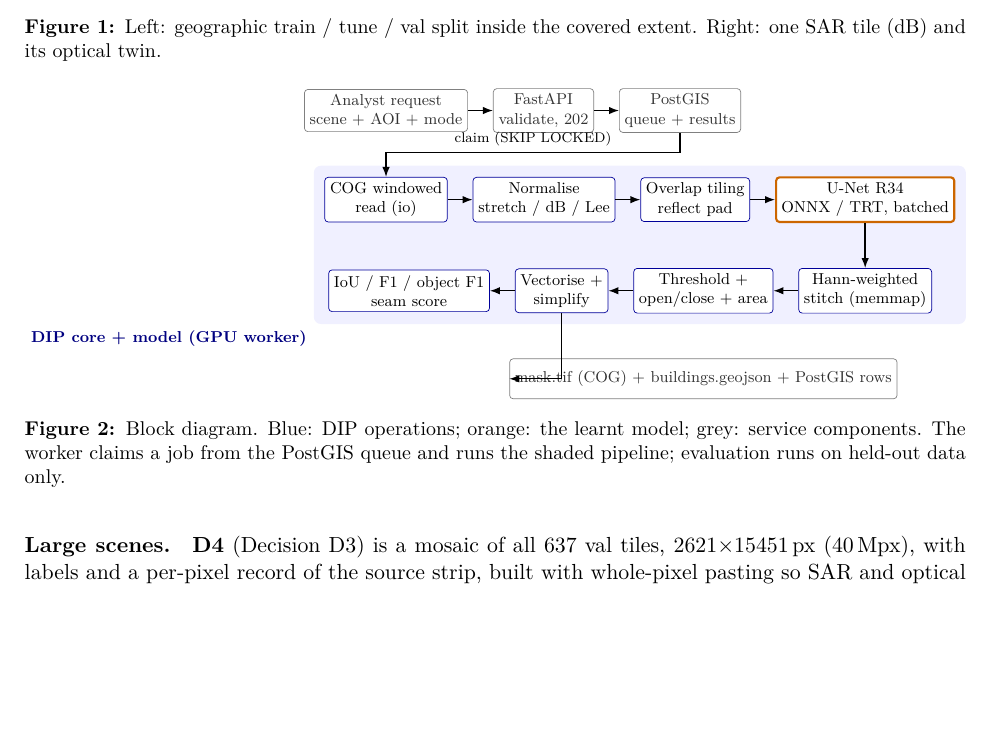
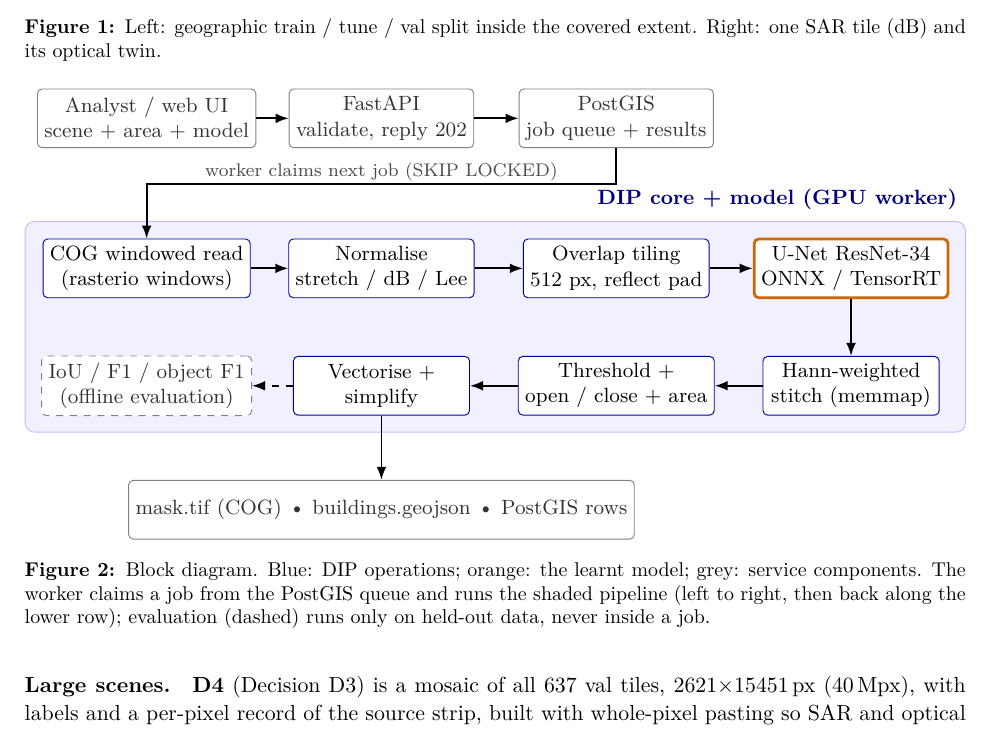
Before and after one commit to jarvisxys/geoinfer-airgap, a LaTeX paper (report/report.tex): part of page 3 of 14, cut so that both start at the same text, the shorter picture padded with empty space. Compiled offline with pdfLaTeX.

Commit message:
docs: final readme, report pdf and fixed block diagram (#44)
* docs: final readme with ui screenshots and download guide, fixed block diagram, report pdf

* docs: three-row architecture diagram in readme

```diff
--- a/report/report.tex
+++ b/report/report.tex
@@ -167,45 +167,52 @@ eval\}}). Everything else is the delivery vehicle.
 \centering
 \resizebox{\linewidth}{!}{%
 \begin{tikzpicture}[
-  node distance=4mm and 5mm,
   box/.style={draw, rounded corners=2pt, align=center, font=\footnotesize,
-              minimum height=8mm, inner sep=3pt, fill=white},
+              minimum height=9mm, minimum width=27mm, inner sep=3pt, fill=white},
   dip/.style={box, draw=blue!60!black},
   ai/.style={box, draw=orange!80!black, very thick},
   svc/.style={box, draw=black!50, text=black!80},
-  arr/.style={-{Latex[length=2mm]}, thick}]
-\node[svc] (req) {Analyst request\\scene + AOI + mode};
-\node[svc, right=of req] (api) {FastAPI\\validate, 202};
-\node[svc, right=of api] (db) {PostGIS\\queue + results};
-\node[dip, below=9mm of req] (io) {COG windowed\\read (io)};
-\node[dip, right=of io] (norm) {Normalise\\stretch / dB / Lee};
-\node[dip, right=of norm] (tile) {Overlap tiling\\reflect pad};
-\node[ai, right=of tile] (unet) {U-Net R34\\ONNX / TRT, batched};
-\node[dip, below=9mm of unet] (stitch) {Hann-weighted\\stitch (memmap)};
-\node[dip, left=of stitch] (morph) {Threshold +\\open/close + area};
-\node[dip, left=of morph] (vec) {Vectorise +\\simplify};
-\node[dip, left=of vec] (eval) {IoU / F1 / object F1\\seam score};
-\node[svc, below=9mm of morph] (out) {mask.tif (COG) + buildings.geojson + PostGIS rows};
+  arr/.style={-{Latex[length=2mm]}, thick},
+  lab/.style={font=\scriptsize, text=black!70, fill=white, inner sep=1pt}]
+% service row
+\node[svc] (req) at (0, 0) {Analyst / web UI\\scene + area + model};
+\node[svc] (api) at (3.6, 0) {FastAPI\\validate, reply 202};
+\node[svc] (db)  at (7.2, 0) {PostGIS\\job queue + results};
+% DIP pipeline, a U-turn in two rows
+\node[dip] (io)     at (0, -2.3)    {COG windowed read\\(rasterio windows)};
+\node[dip] (norm)   at (3.6, -2.3)  {Normalise\\stretch / dB / Lee};
+\node[dip] (tile)   at (7.2, -2.3)  {Overlap tiling\\512 px, reflect pad};
+\node[ai]  (unet)   at (10.8, -2.3) {U-Net ResNet-34\\ONNX / TensorRT};
+\node[dip] (stitch) at (10.8, -4.1) {Hann-weighted\\stitch (memmap)};
+\node[dip] (morph)  at (7.2, -4.1)  {Threshold +\\open / close + area};
+\node[dip] (vec)    at (3.6, -4.1)  {Vectorise +\\simplify};
+\node[svc, dashed] (eval) at (0, -4.1) {IoU / F1 / object F1\\(offline evaluation)};
+\node[svc, minimum width=60mm] (out) at (3.6, -6.0)
+  {mask.tif (COG) \textbullet{} buildings.geojson \textbullet{} PostGIS rows};
 \begin{scope}[on background layer]
-\node[fill=blue!6, rounded corners=4pt, inner sep=6pt,
-      fit=(io)(norm)(tile)(unet)(stitch)(morph)(vec)(eval),
-      label={[font=\footnotesize\bfseries, text=blue!50!black]south west:DIP core + model (GPU worker)}] {};
+\node[fill=blue!6, draw=blue!25, rounded corners=4pt, inner sep=7pt,
+      fit=(io)(unet)(stitch)(eval)] (core) {};
 \end{scope}
+\node[font=\footnotesize\bfseries, text=blue!50!black, anchor=south east]
+  at ([yshift=1pt]core.north east) {DIP core + model (GPU worker)};
+% arrows
 \draw[arr] (req) -- (api);
 \draw[arr] (api) -- (db);
-\draw[arr] (db.south) |- ++(0,-4mm) -| node[pos=0.25, above, font=\scriptsize]{claim (SKIP LOCKED)} (io.north);
+\draw[arr] (db.south) -- ++(0, -0.55) -| (io.north)
+  node[lab, pos=0.25, above] {worker claims next job (SKIP LOCKED)};
 \draw[arr] (io) -- (norm);
 \draw[arr] (norm) -- (tile);
 \draw[arr] (tile) -- (unet);
 \draw[arr] (unet) -- (stitch);
 \draw[arr] (stitch) -- (morph);
 \draw[arr] (morph) -- (vec);
-\draw[arr] (vec) -- (eval);
-\draw[arr] (vec.south) |- (out.west);
+\draw[arr, dashed] (vec) -- (eval);
+\draw[arr] (vec) -- (out);
 \end{tikzpicture}}
 \caption{Block diagram. Blue: DIP operations; orange: the learnt model; grey: service
-components. The worker claims a job from the PostGIS queue and runs the shaded pipeline;
-evaluation runs on held-out data only.}
+components. The worker claims a job from the PostGIS queue and runs the shaded pipeline
+(left to right, then back along the lower row); evaluation (dashed) runs only on held-out
+data, never inside a job.}
 \label{fig:block}
 \end{figure}
 
```
Also changed, not shown: .pre-commit-config.yaml (+1 -1 lines), README.md, docs/figures/ui_area.jpg (added), docs/figures/ui_history.jpg (added), docs/figures/ui_home.jpg (added), docs/figures/ui_popup.jpg (added), docs/figures/ui_results.jpg (added), docs/figures/ui_upload.jpg (added), 4 other files.
